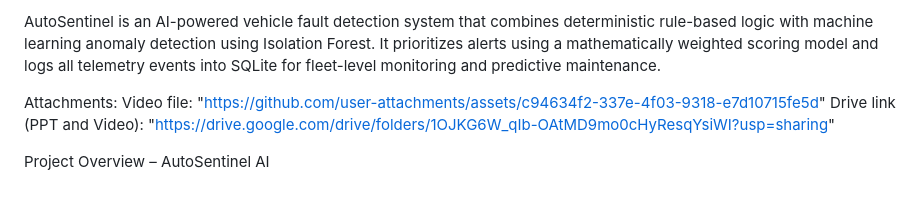
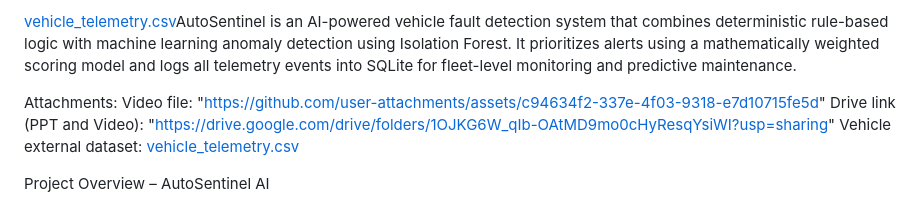
Before and after one commit to krithi-ks/autosentinal, a Markdown page: README.md, the part around the change. Drawn GitHub-style.

```diff
--- a/README.md
+++ b/README.md
@@ -1,8 +1,12 @@
-AutoSentinel is an AI-powered vehicle fault detection system that combines deterministic rule-based logic with machine learning anomaly detection using Isolation Forest. It prioritizes alerts using a mathematically weighted scoring model and logs all telemetry events into SQLite for fleet-level monitoring and predictive maintenance.
+[vehicle_telemetry.csv](https://github.com/user-attachments/files/25688536/vehicle_telemetry.csv)AutoSentinel is an AI-powered vehicle fault detection system that combines deterministic rule-based logic with machine learning anomaly detection using Isolation Forest. It prioritizes alerts using a mathematically weighted scoring model and logs all telemetry events into SQLite for fleet-level monitoring and predictive maintenance.
+
+
 
 Attachments:
 Video file: "https://github.com/user-attachments/assets/c94634f2-337e-4f03-9318-e7d10715fe5d"
 Drive link (PPT and Video): "https://drive.google.com/drive/folders/1OJKG6W_qIb-OAtMD9mo0cHyResqYsiWI?usp=sharing"
+Vehicle external dataset: [vehicle_telemetry.csv](https://github.com/user-attachments/files/25688550/vehicle_telemetry.csv)
+
 
 
 Project Overview – AutoSentinel AI
```
